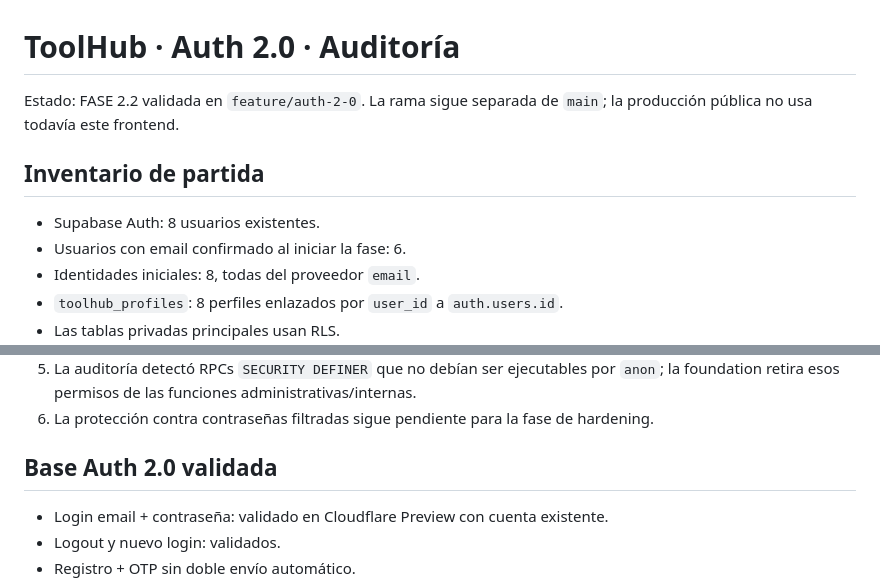
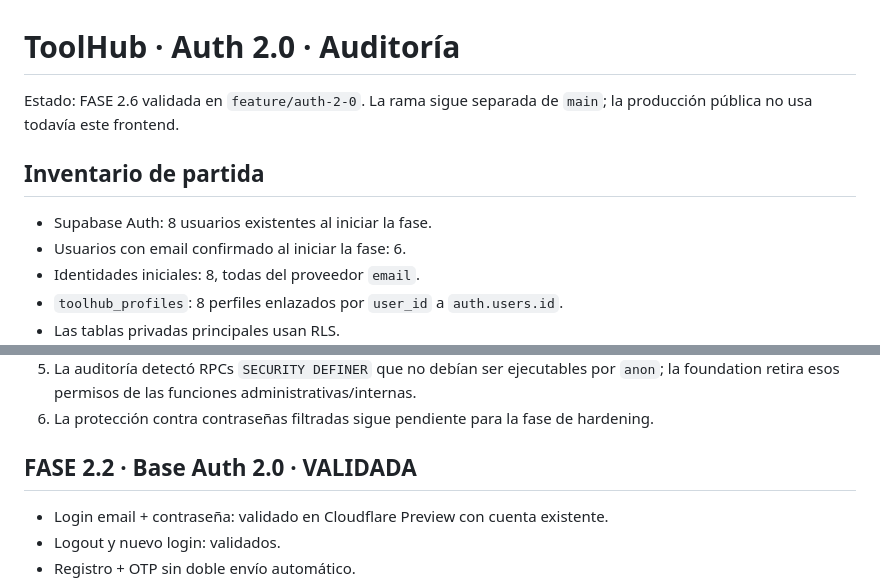
Before and after one commit to SinNombre-vr/ToolHub.github.io, a Markdown page: profiles/AUTH2_AUDIT.md, 2 parts joined by grey strips. GitHub-like rendering.

```diff
--- a/profiles/AUTH2_AUDIT.md
+++ b/profiles/AUTH2_AUDIT.md
@@ -1,10 +1,10 @@
 # ToolHub · Auth 2.0 · Auditoría
 
-Estado: FASE 2.2 validada en `feature/auth-2-0`. La rama sigue separada de `main`; la producción pública no usa todavía este frontend.
+Estado: FASE 2.6 validada en `feature/auth-2-0`. La rama sigue separada de `main`; la producción pública no usa todavía este frontend.
 
 ## Inventario de partida
 
-- Supabase Auth: 8 usuarios existentes.
+- Supabase Auth: 8 usuarios existentes al iniciar la fase.
 - Usuarios con email confirmado al iniciar la fase: 6.
 - Identidades iniciales: 8, todas del proveedor `email`.
 - `toolhub_profiles`: 8 perfiles enlazados por `user_id` a `auth.users.id`.
@@ -20,7 +20,7 @@ Estado: FASE 2.2 validada en `feature/auth-2-0`. La rama sigue separada de `main
 5. La auditoría detectó RPCs `SECURITY DEFINER` que no debían ser ejecutables por `anon`; la foundation retira esos permisos de las funciones administrativas/internas.
 6. La protección contra contraseñas filtradas sigue pendiente para la fase de hardening.
 
-## Base Auth 2.0 validada
+## FASE 2.2 · Base Auth 2.0 · VALIDADA
 
 - Login email + contraseña: validado en Cloudflare Preview con cuenta existente.
 - Logout y nuevo login: validados.
```
Also changed, not shown: other parts of profiles/AUTH2_AUDIT.md (+49 -10 lines).
